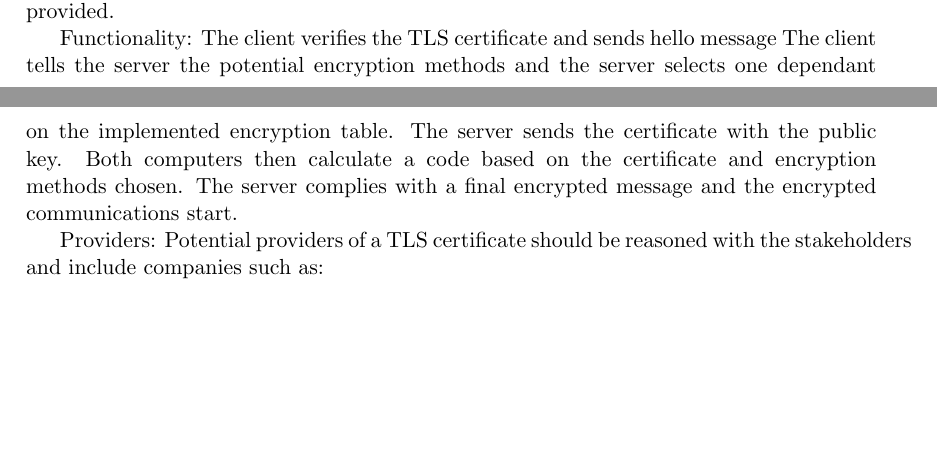
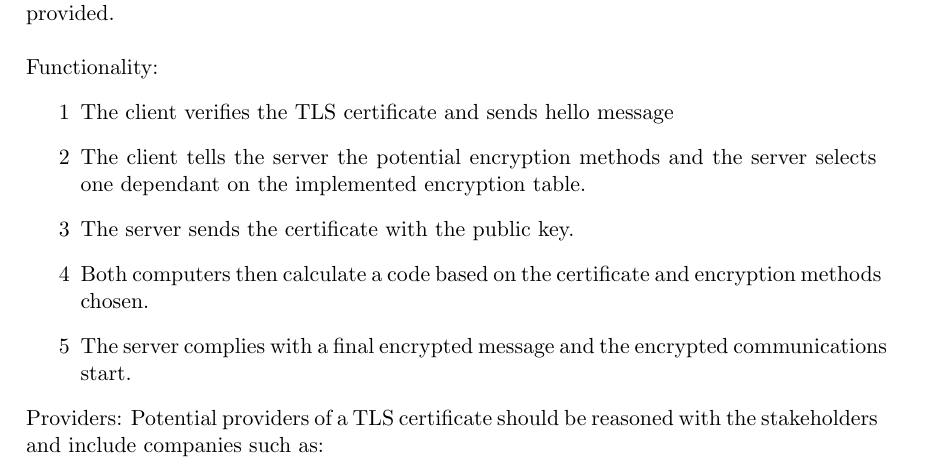
Before and after one commit to kaikun213/uni-vt17-face-recognition, a LaTeX document (Documentation/Design/Design_Document.tex): two parts of pages 5 and 6 of 16 before the commit and part of page 6 of 16 after it, the two joined at a grey line, cut so that both start at the same text, the shorter picture padded with empty space. Compiled offline with pdfLaTeX.

Commit message:
Formatting: Encryption + Communication speeds

```diff
--- a/Documentation/Design/Design_Document.tex
+++ b/Documentation/Design/Design_Document.tex
@@ -139,29 +139,22 @@ The Communication will be over IP/TCP to have reliable transport and uses HTTPS
 
 \subsubsection{Encryption HTTPS SSL/TLS}
 The face recognition system will be using HTTPS using the SSL/TLS transport layer protocols. Implementation will prove simple as mySQL supports TLS already.
-
+\\\\
 HTTPS: HTTP (Hypertext Transfer Protocol) is the current industry standard for communications over the world wide web and is also the main communications method used by the skybiometry api. The images and personal numbers sent over the FRS will have to be encrypted therefore the encryption method will be HTTPS SSL/TLS, an extension of HTTP.
-
+\\\\
 SSL 3.0: Secure Socket layer 3.0 is the previous security protocol used for HTTPS. SSL is no longer secure enough for commercial use such as the FRS. Therefore the FRS will implement the most recent successor to SSL, TLS. TLS is still often referred to as SSL which is why the differences must be made clear.
-
+\\\\
 TLS 1.2: The Transport Layer Security 1.2 is the current standard used in today's online banking software. The FRS will be implementing TLS 1.2 as it’s security protocol, as it is both the most recent of its kind and has been tested and used in online commercial software. It is good to note that TLS 1.2 is no longer supported by certain windows XP and vista servers. For that reason the older version TLS 1.0 could be considered.
-
-Certificate:
-The FRS concerns sensitive user information, because of this HTTPS is the only viable solution for encryption, as there are currently no other standards that can guarantee the same security necessary for the FRS. A SSL/TLS certificate will have to be provided by the stakeholders for implementation. Early builds of the FRS system will not implement the encryption specified in the requirements until a SSL/TLS certificate is provided.
-
+\\\\
+Certificate: The FRS concerns sensitive user information, because of this HTTPS is the only viable solution for encryption, as there are currently no other standards that can guarantee the same security necessary for the FRS. A SSL/TLS certificate will have to be provided by the stakeholders for implementation. Early builds of the FRS system will not implement the encryption specified in the requirements until a SSL/TLS certificate is provided.
+\\\\
 Functionality:
-The client verifies the TLS certificate and sends hello message
-The client tells the server the potential encryption methods and the server selects one dependant on the implemented encryption table.
-The server sends the certificate with the public key.
-Both computers then calculate a code based on the certificate and encryption methods chosen.
-The server complies with a final encrypted message and the encrypted communications start.
-
-Providers:
-Potential providers of a TLS certificate should be reasoned with the stakeholders and include companies such as:
-
-Symantec
-Comodo
-Digicert
-GlobalSign
-Godaddy
-
+\begin{itemize}
+\item[1] The client verifies the TLS certificate and sends hello message
+\item[2] The client tells the server the potential encryption methods and the server selects one dependant on the implemented encryption table.
+\item[3] The server sends the certificate with the public key.
+\item[4] Both computers then calculate a code based on the certificate and encryption methods chosen.
+\item[5] The server complies with a final encrypted message and the encrypted communications start.
+\end{itemize}
+Providers: Potential providers of a TLS certificate should be reasoned with the stakeholders and include companies such as:
+\begin{itemize}
```
Also changed, not shown: Documentation/Design/Design_Document.tex (17 more changed lines).
